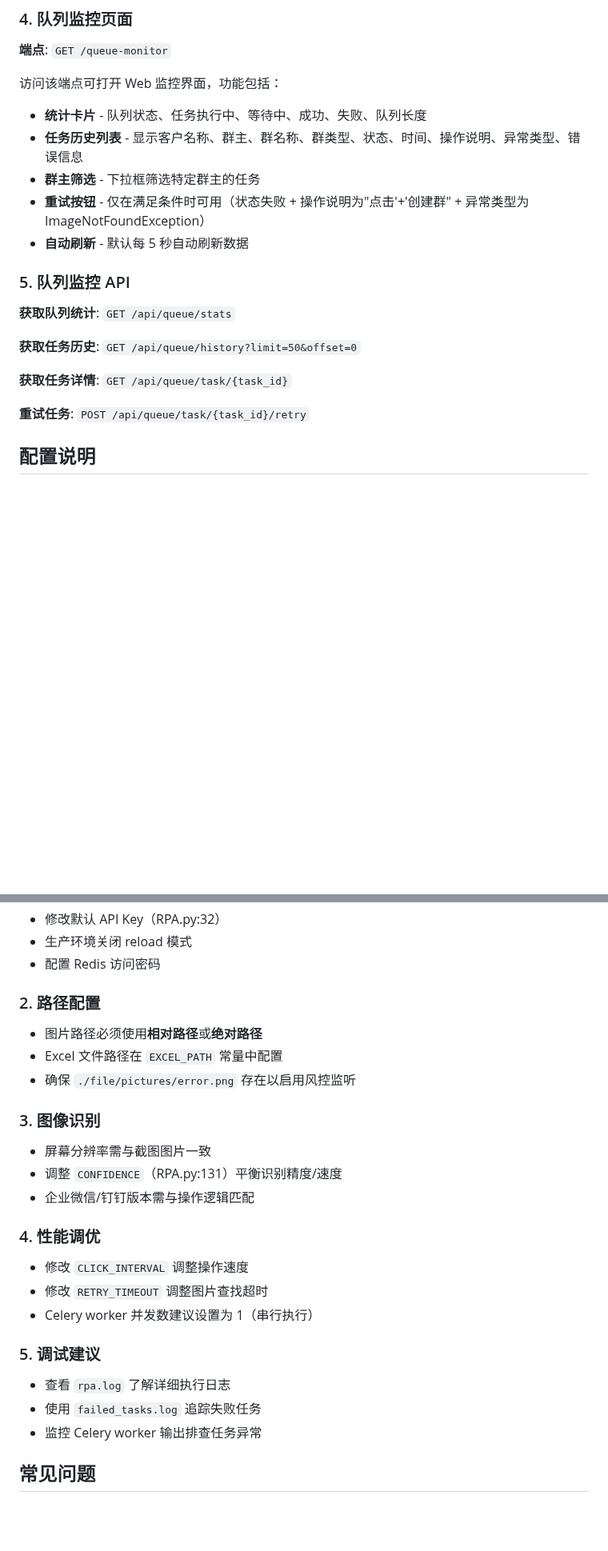
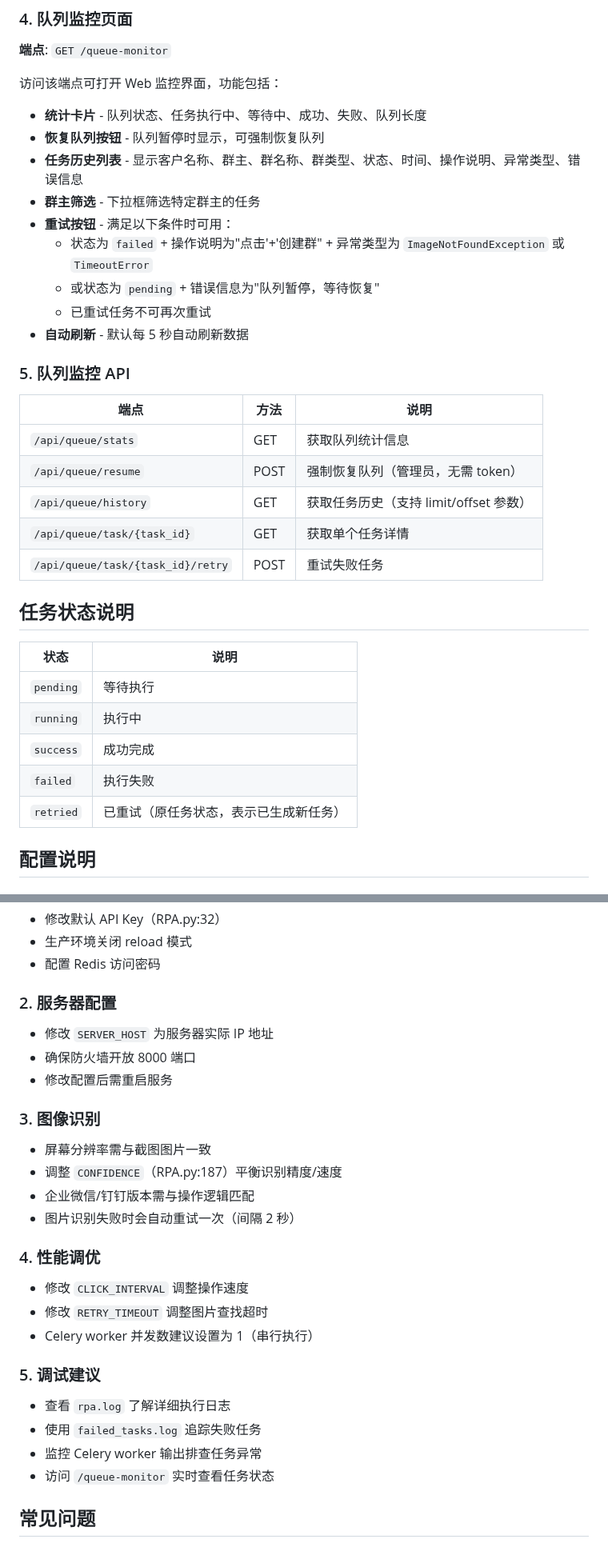
Before and after one commit to HughZhangGeek/RPA_GROUP, a Markdown page: ReadMe.md, 2 parts joined by grey strips. Shown at 80% size. GitHub-like rendering; blank space fills up the shorter version.

```diff
--- a/ReadMe.md
+++ b/ReadMe.md
@@ -164,20 +176,34 @@ Content-Type: application/json
 
 访问该端点可打开 Web 监控界面，功能包括：
 - **统计卡片** - 队列状态、任务执行中、等待中、成功、失败、队列长度
+- **恢复队列按钮** - 队列暂停时显示，可强制恢复队列
 - **任务历史列表** - 显示客户名称、群主、群名称、群类型、状态、时间、操作说明、异常类型、错误信息
 - **群主筛选** - 下拉框筛选特定群主的任务
-- **重试按钮** - 仅在满足条件时可用（状态失败 + 操作说明为"点击'+'创建群" + 异常类型为 ImageNotFoundException）
+- **重试按钮** - 满足以下条件时可用：
+  - 状态为 `failed` + 操作说明为"点击'+'创建群" + 异常类型为 `ImageNotFoundException` 或 `TimeoutError`
+  - 或状态为 `pending` + 错误信息为"队列暂停，等待恢复"
+  - 已重试任务不可再次重试
 - **自动刷新** - 默认每 5 秒自动刷新数据
 
 ### 5. 队列监控 API
 
-**获取队列统计**: `GET /api/queue/stats`
+| 端点 | 方法 | 说明 |
+|------|------|------|
+| `/api/queue/stats` | GET | 获取队列统计信息 |
+| `/api/queue/resume` | POST | 强制恢复队列（管理员，无需 token） |
+| `/api/queue/history` | GET | 获取任务历史（支持 limit/offset 参数） |
+| `/api/queue/task/{task_id}` | GET | 获取单个任务详情 |
+| `/api/queue/task/{task_id}/retry` | POST | 重试失败任务 |
 
-**获取任务历史**: `GET /api/queue/history?limit=50&offset=0`
+## 任务状态说明
 
-**获取任务详情**: `GET /api/queue/task/{task_id}`
-
-**重试任务**: `POST /api/queue/task/{task_id}/retry`
+| 状态 | 说明 |
+|------|------|
+| `pending` | 等待执行 |
+| `running` | 执行中 |
+| `success` | 成功完成 |
+| `failed` | 执行失败 |
+| `retried` | 已重试（原任务状态，表示已生成新任务） |
 
 ## 配置说明
 
@@ -318,17 +343,18 @@ RPA_GROUP/
 - 生产环境关闭 reload 模式
 - 配置 Redis 访问密码
 
-### 2. 路径配置
+### 2. 服务器配置
 
-- 图片路径必须使用**相对路径**或**绝对路径**
-- Excel 文件路径在 `EXCEL_PATH` 常量中配置
-- 确保 `./file/pictures/error.png` 存在以启用风控监听
+- 修改 `SERVER_HOST` 为服务器实际 IP 地址
+- 确保防火墙开放 8000 端口
+- 修改配置后需重启服务
 
 ### 3. 图像识别
 
 - 屏幕分辨率需与截图图片一致
-- 调整 `CONFIDENCE`（RPA.py:131）平衡识别精度/速度
+- 调整 `CONFIDENCE`（RPA.py:187）平衡识别精度/速度
 - 企业微信/钉钉版本需与操作逻辑匹配
+- 图片识别失败时会自动重试一次（间隔 2 秒）
 
 ### 4. 性能调优
 
@@ -341,6 +367,7 @@ RPA_GROUP/
 - 查看 `rpa.log` 了解详细执行日志
 - 使用 `failed_tasks.log` 追踪失败任务
 - 监控 Celery worker 输出排查任务异常
+- 访问 `/queue-monitor` 实时查看任务状态
 
 ## 常见问题
 
```
Also changed, not shown: other parts of ReadMe.md (+54 -19 lines), CLAUDE.md (+78 -33 lines).
